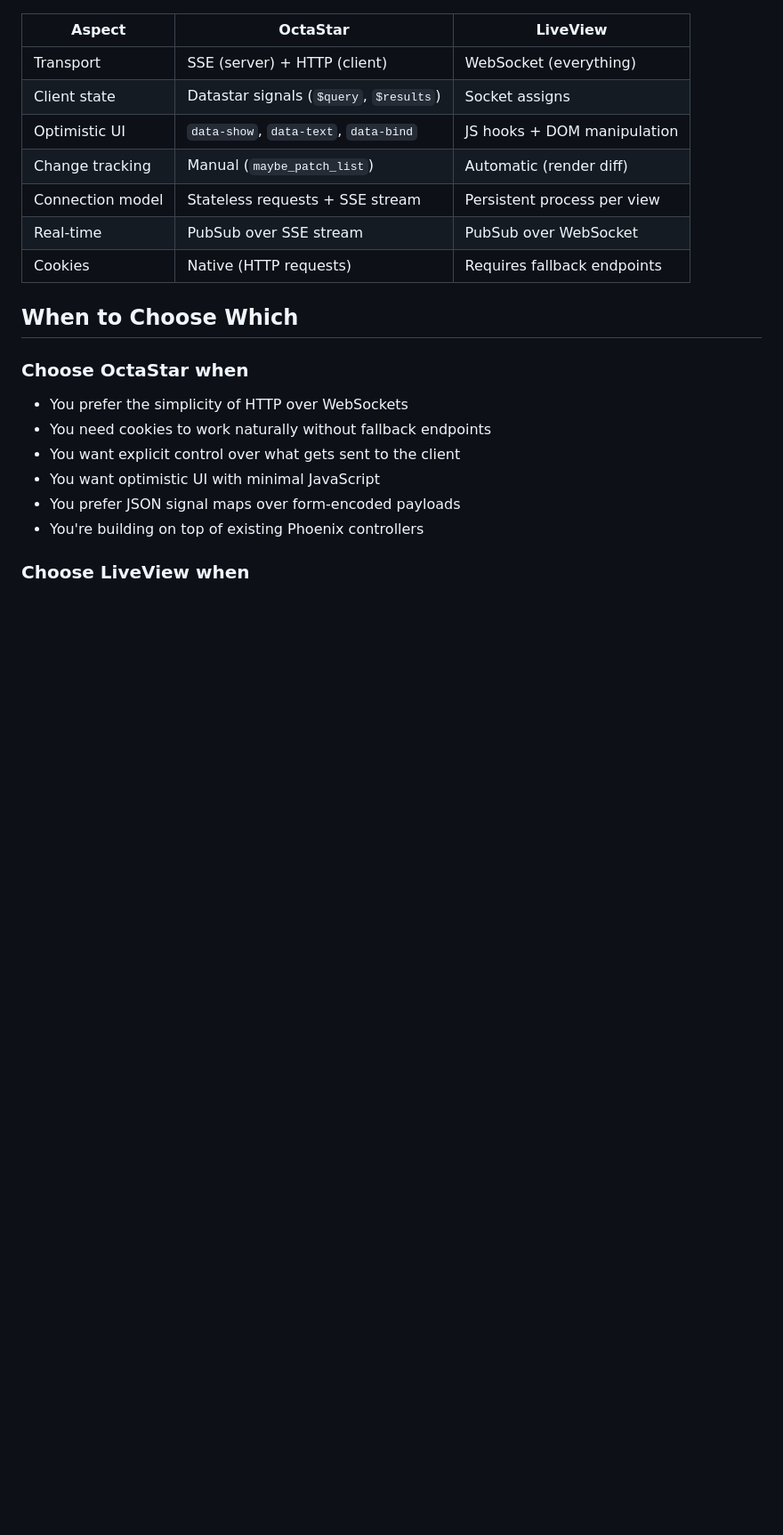
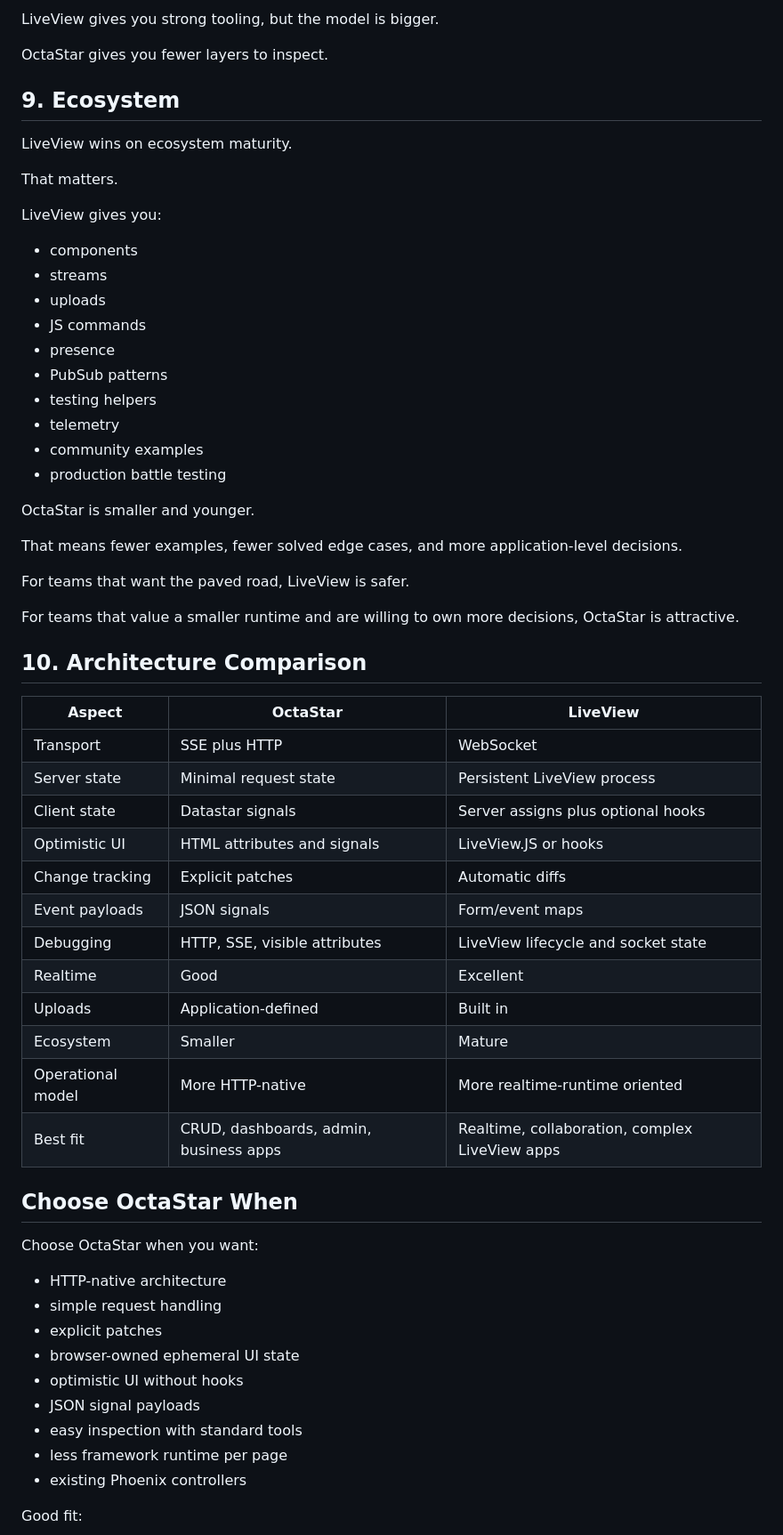
Before and after one commit to Neophen/octa_star, a Markdown page: guides/comparison/liveview_vs_octastar.md, the part around one of its changes. Shown at 89% size. Rendered like a GitHub page; blank space fills up the shorter version.

```diff
--- a/guides/comparison/liveview_vs_octastar.md
+++ b/guides/comparison/liveview_vs_octastar.md
@@ -403,24 +576,64 @@ rather than form fields.
+LiveView gives you strong tooling, but the model is bigger.
+
+OctaStar gives you fewer layers to inspect.
+
+## 9. Ecosystem
+
+LiveView wins on ecosystem maturity.
+
+That matters.
+
+LiveView gives you:
+
+- components
+- streams
+- uploads
+- JS commands
+- presence
+- PubSub patterns
+- testing helpers
+- telemetry
+- community examples
+- production battle testing
+
+OctaStar is smaller and younger.
+
+That means fewer examples, fewer solved edge cases, and more application-level decisions.
+
+For teams that want the paved road, LiveView is safer.
+
+For teams that value a smaller runtime and are willing to own more decisions, OctaStar is attractive.
+
+## 10. Architecture Comparison
 
 | Aspect | OctaStar | LiveView |
-|--------|----------|----------|
-| Transport | SSE (server) + HTTP (client) | WebSocket (everything) |
-| Client state | Datastar signals (`$query`, `$results`) | Socket assigns |
-| Optimistic UI | `data-show`, `data-text`, `data-bind` | JS hooks + DOM manipulation |
-| Change tracking | Manual (`maybe_patch_list`) | Automatic (render diff) |
-| Connection model | Stateless requests + SSE stream | Persistent process per view |
-| Real-time | PubSub over SSE stream | PubSub over WebSocket |
-| Cookies | Native (HTTP requests) | Requires fallback endpoints |
+|---|---|---|
+| Transport | SSE plus HTTP | WebSocket |
+| Server state | Minimal request state | Persistent LiveView process |
+| Client state | Datastar signals | Server assigns plus optional hooks |
+| Optimistic UI | HTML attributes and signals | LiveView.JS or hooks |
+| Change tracking | Explicit patches | Automatic diffs |
+| Event payloads | JSON signals | Form/event maps |
+| Debugging | HTTP, SSE, visible attributes | LiveView lifecycle and socket state |
+| Realtime | Good | Excellent |
+| Uploads | Application-defined | Built in |
+| Ecosystem | Smaller | Mature |
+| Operational model | More HTTP-native | More realtime-runtime oriented |
+| Best fit | CRUD, dashboards, admin, business apps | Realtime, collaboration, complex LiveView apps |
 
-## When to Choose Which
+## Choose OctaStar When
 
-### Choose OctaStar when
+Choose OctaStar when you want:
 
-- You prefer the simplicity of HTTP over WebSockets
-- You need cookies to work naturally without fallback endpoints
-- You want explicit control over what gets sent to the client
-- You want optimistic UI with minimal JavaScript
-- You prefer JSON signal maps over form-encoded payloads
-- You're building on top of existing Phoenix controllers
+- HTTP-native architecture
+- simple request handling
+- explicit patches
+- browser-owned ephemeral UI state
+- optimistic UI without hooks
+- JSON signal payloads
+- easy inspection with standard tools
+- less framework runtime per page
+- existing Phoenix controllers
 
-### Choose LiveView when
+Good fit:
 
```
Also changed, not shown: other parts of guides/comparison/liveview_vs_octastar.md (+336 -93 lines).
